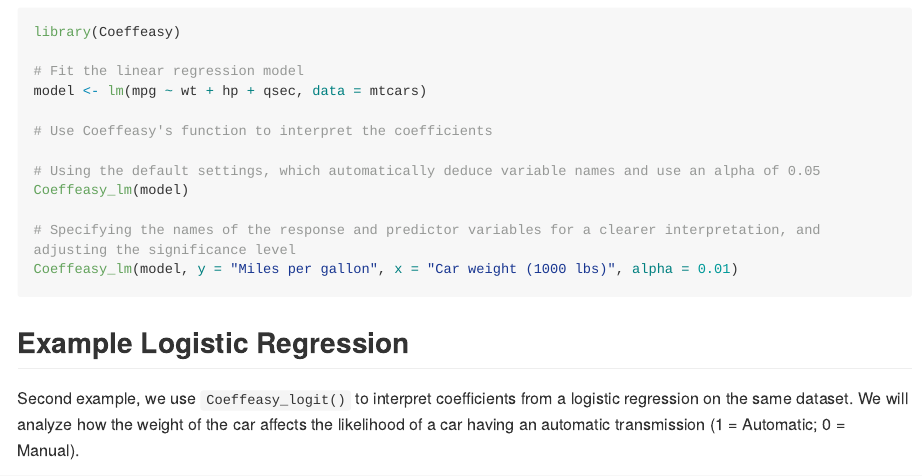
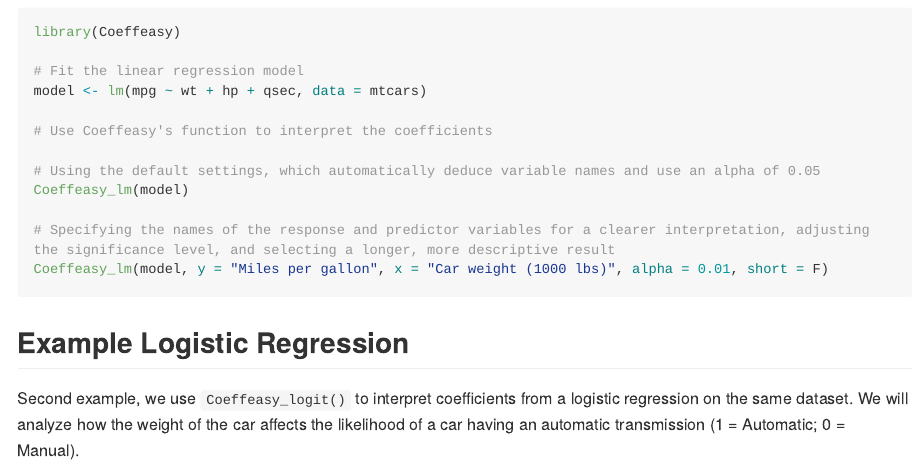
Before and after one commit to mateoservent/coefeasy, an R Markdown document (README.Rmd): the page in a window 1100 px wide, from 900 px down. The pictures show the output file README.html that the author committed with the source, opened offline; long lines of code are wrapped.

Commit message:
New example 2 on README

````diff
--- a/README.Rmd
+++ b/README.Rmd
@@ -43,8 +43,8 @@ model <- lm(mpg ~ wt + hp + qsec, data = mtcars)
 # Using the default settings, which automatically deduce variable names and use an alpha of 0.05
 Coeffeasy_lm(model)
 
-# Specifying the names of the response and predictor variables for a clearer interpretation, and adjusting the significance level
-Coeffeasy_lm(model, y = "Miles per gallon", x = "Car weight (1000 lbs)", alpha = 0.01)
+# Specifying the names of the response and predictor variables for a clearer interpretation, adjusting the significance level, and selecting a longer, more descriptive result
+Coeffeasy_lm(model, y = "Miles per gallon", x = "Car weight (1000 lbs)", alpha = 0.01, short = F)
 
 ```
 ## Example Logistic Regression
````
Also changed, not shown: README.html, README.md.
